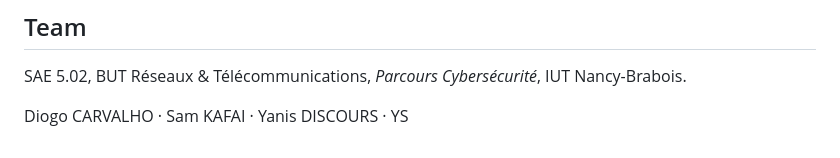
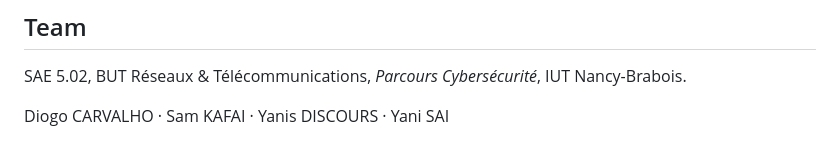
Before and after one commit to DiogoF-Hub/CryptEasy, a Markdown page: README.md, the part around the change. GitHub-like rendering.

```diff
--- a/README.md
+++ b/README.md
@@ -72,4 +72,4 @@ See [DEV_README.md, section 6: Branches and pull requests](DEV_README.md#6-branc
 
 SAE 5.02, BUT Réseaux & Télécommunications, *Parcours Cybersécurité*, IUT Nancy-Brabois.
 
-Diogo CARVALHO · Sam KAFAI · Yanis DISCOURS · YS
+Diogo CARVALHO · Sam KAFAI · Yanis DISCOURS · Yani SAI
```
